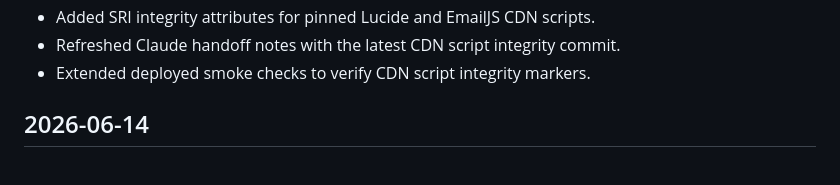
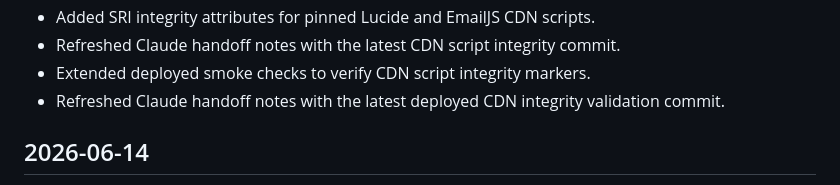
Before and after one commit to jjun96750/grantlabs-homepage-new, a Markdown page: CHANGELOG.md, the part around the change. Drawn GitHub-style.

```diff
--- a/CHANGELOG.md
+++ b/CHANGELOG.md
@@ -106,6 +106,7 @@ All notable changes to the Grant Labs new homepage are documented here.
 - Added SRI integrity attributes for pinned Lucide and EmailJS CDN scripts.
 - Refreshed Claude handoff notes with the latest CDN script integrity commit.
 - Extended deployed smoke checks to verify CDN script integrity markers.
+- Refreshed Claude handoff notes with the latest deployed CDN integrity validation commit.
 
 ## 2026-06-14
 
```
Also changed, not shown: CLAUDE_HANDOFF.md (+1 -1 lines), DEVELOPMENT_STATUS.md (+2 -0 lines).
